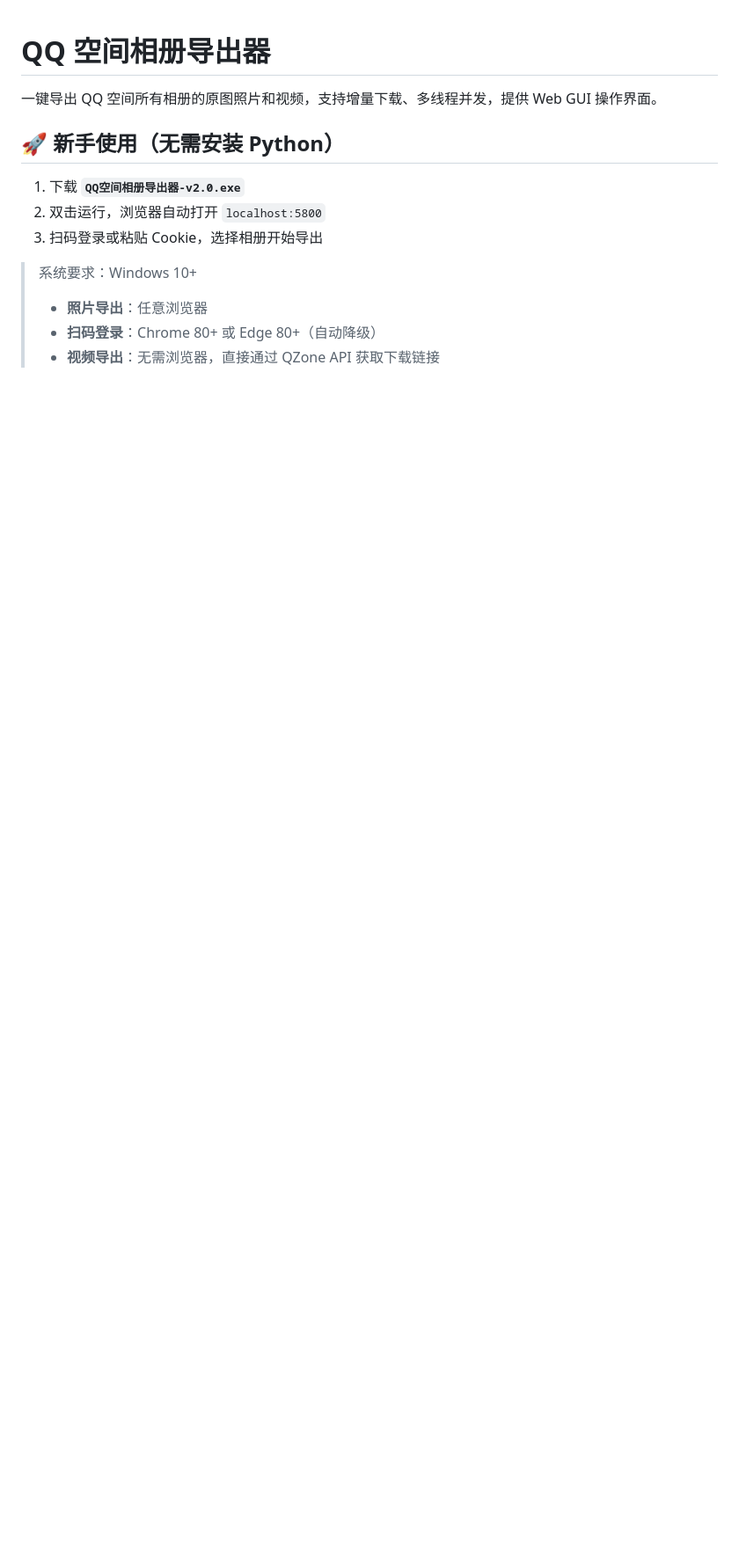
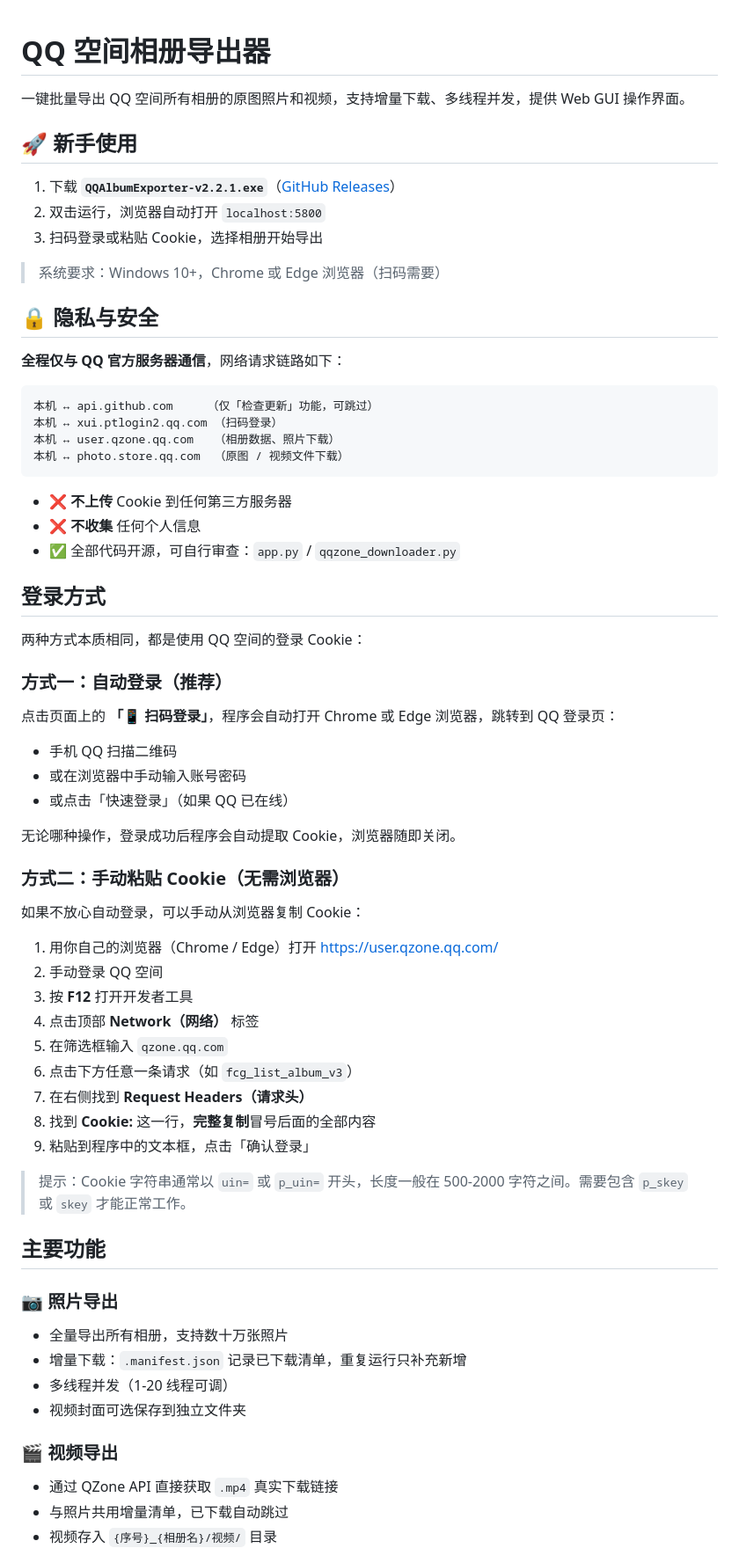
Before and after one commit to RivoMonar/QQAlbumExporter, a Markdown page: README.md, the part around one of its changes. Shown at 88% size. GitHub-like rendering; blank space fills up the shorter version.

Commit message:
docs: README 重写——隐私安全声明、登录教程细化、技术栈说明、最新功能

````diff
--- a/README.md
+++ b/README.md
@@ -1,14 +1,70 @@
 # QQ 空间相册导出器
 
-一键导出 QQ 空间所有相册的原图照片和视频，支持增量下载、多线程并发，提供 Web GUI 操作界面。
+一键批量导出 QQ 空间所有相册的原图照片和视频，支持增量下载、多线程并发，提供 Web GUI 操作界面。
 
-## 🚀 新手使用（无需安装 Python）
+## 🚀 新手使用
 
-1. 下载 **`QQ空间相册导出器-v2.0.exe`**
+1. 下载 **`QQAlbumExporter-v2.2.1.exe`**（[GitHub Releases](https://github.com/RivoMonar/QQAlbumExporter/releases)）
 2. 双击运行，浏览器自动打开 `localhost:5800`
 3. 扫码登录或粘贴 Cookie，选择相册开始导出
 
-> 系统要求：Windows 10+
-> - **照片导出**：任意浏览器
-> - **扫码登录**：Chrome 80+ 或 Edge 80+（自动降级）
-> - **视频导出**：无需浏览器，直接通过 QZone API 获取下载链接
+> 系统要求：Windows 10+，Chrome 或 Edge 浏览器（扫码需要）
+
+## 🔒 隐私与安全
+
+**全程仅与 QQ 官方服务器通信**，网络请求链路如下：
+
+```
+本机 ↔ api.github.com     （仅「检查更新」功能，可跳过）
+本机 ↔ xui.ptlogin2.qq.com （扫码登录）
+本机 ↔ user.qzone.qq.com   （相册数据、照片下载）
+本机 ↔ photo.store.qq.com  （原图 / 视频文件下载）
+```
+
+- ❌ **不上传** Cookie 到任何第三方服务器
+- ❌ **不收集** 任何个人信息
+- ✅ 全部代码开源，可自行审查：`app.py` / `qqzone_downloader.py`
+
+## 登录方式
+
+两种方式本质相同，都是使用 QQ 空间的登录 Cookie：
+
+### 方式一：自动登录（推荐）
+
+点击页面上的 **「📱 扫码登录」**，程序会自动打开 Chrome 或 Edge 浏览器，跳转到 QQ 登录页：
+
+- 手机 QQ 扫描二维码
+- 或在浏览器中手动输入账号密码
+- 或点击「快速登录」（如果 QQ 已在线）
+
+无论哪种操作，登录成功后程序会自动提取 Cookie，浏览器随即关闭。
+
+### 方式二：手动粘贴 Cookie（无需浏览器）
+
+如果不放心自动登录，可以手动从浏览器复制 Cookie：
+
+1. 用你自己的浏览器（Chrome / Edge）打开 <https://user.qzone.qq.com/>
+2. 手动登录 QQ 空间
+3. 按 **F12** 打开开发者工具
+4. 点击顶部 **Network（网络）** 标签
+5. 在筛选框输入 `qzone.qq.com`
+6. 点击下方任意一条请求（如 `fcg_list_album_v3`）
+7. 在右侧找到 **Request Headers（请求头）**
+8. 找到 **Cookie:** 这一行，**完整复制**冒号后面的全部内容
+9. 粘贴到程序中的文本框，点击「确认登录」
+
+> 提示：Cookie 字符串通常以 `uin=` 或 `p_uin=` 开头，长度一般在 500-2000 字符之间。需要包含 `p_skey` 或 `skey` 才能正常工作。
+
+## 主要功能
+
+### 📷 照片导出
+- 全量导出所有相册，支持数十万张照片
+- 增量下载：`.manifest.json` 记录已下载清单，重复运行只补充新增
+- 多线程并发（1-20 线程可调）
+- 视频封面可选保存到独立文件夹
+
+### 🎬 视频导出
+- 通过 QZone API 直接获取 `.mp4` 真实下载链接
+- 与照片共用增量清单，已下载自动跳过
+- 视频存入 `{序号}_{相册名}/视频/` 目录
+
````
Also changed, not shown: other parts of README.md (+31 -38 lines).
